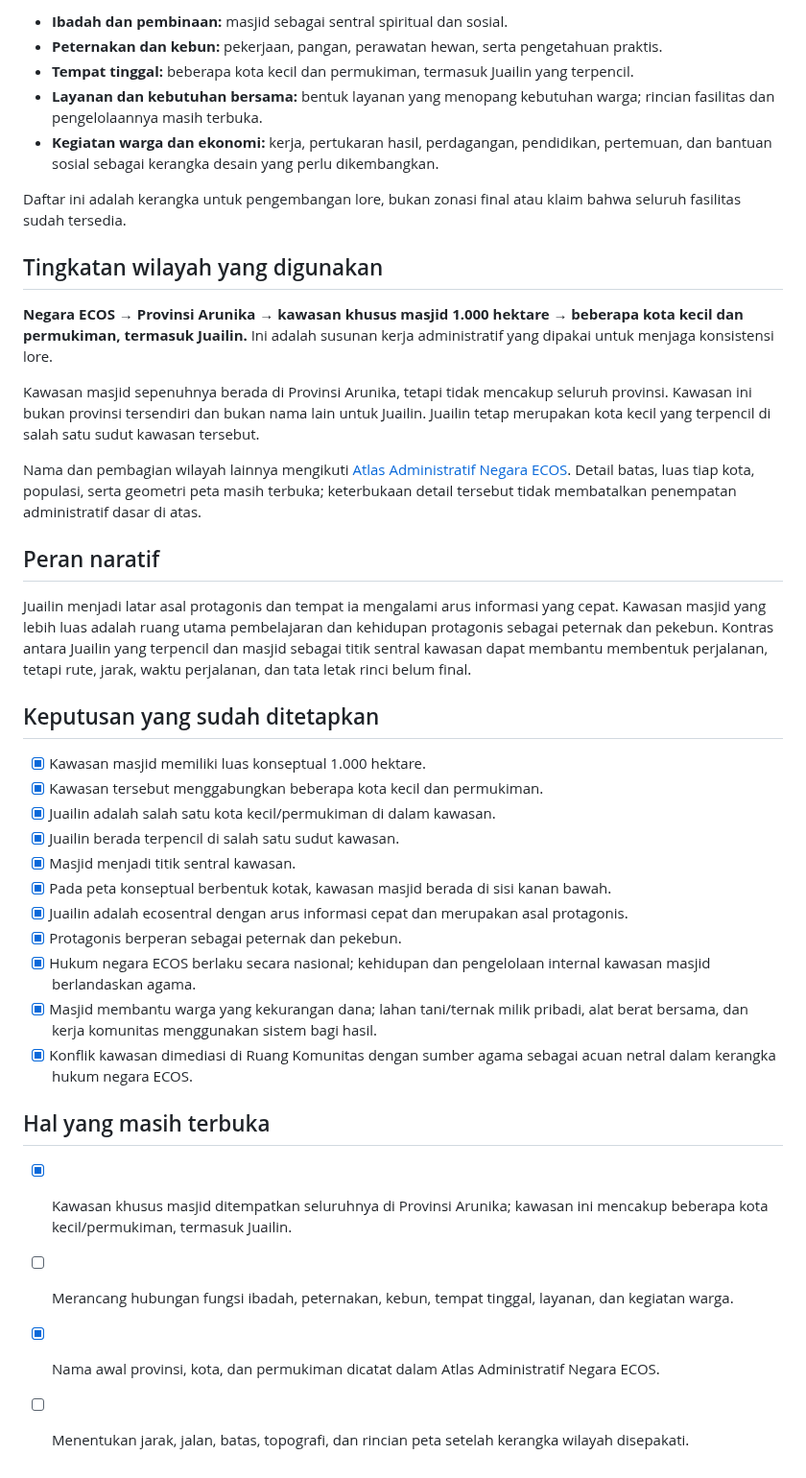
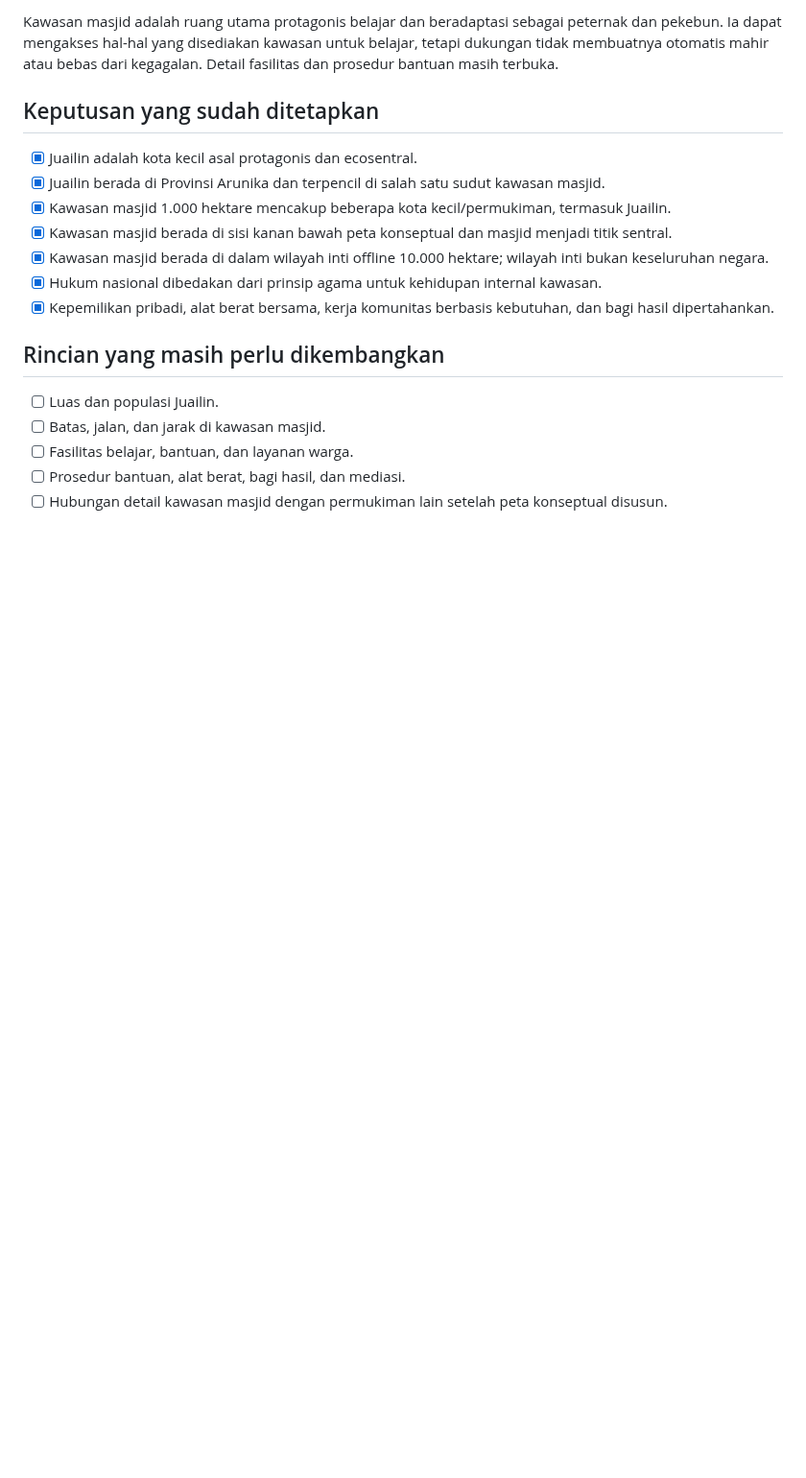
Before and after one commit to rllibo833-sudo/Ecos, a Markdown page: lore/02-dunia-dan-geografi/02-juailin-dan-kawasan-masjid.md, the part around one of its changes. Shown at 96% size. GitHub-like rendering; blank space fills up the shorter version.

Commit message:
docs(lore): align Juailin with unified world canon

```diff
--- a/lore/02-dunia-dan-geografi/02-juailin-dan-kawasan-masjid.md
+++ b/lore/02-dunia-dan-geografi/02-juailin-dan-kawasan-masjid.md
@@ -51,39 +34,19 @@ Jangan menyimpulkan bahwa semua aset dimiliki bersama, semua usaha dikelola nega
-- **Ibadah dan pembinaan:** masjid sebagai sentral spiritual dan sosial.
-- **Peternakan dan kebun:** pekerjaan, pangan, perawatan hewan, serta pengetahuan praktis.
-- **Tempat tinggal:** beberapa kota kecil dan permukiman, termasuk Juailin yang terpencil.
-- **Layanan dan kebutuhan bersama:** bentuk layanan yang menopang kebutuhan warga; rincian fasilitas dan pengelolaannya masih terbuka.
-- **Kegiatan warga dan ekonomi:** kerja, pertukaran hasil, perdagangan, pendidikan, pertemuan, dan bantuan sosial sebagai kerangka desain yang perlu dikembangkan.
-
-Daftar ini adalah kerangka untuk pengembangan lore, bukan zonasi final atau klaim bahwa seluruh fasilitas sudah tersedia.
-## Tingkatan wilayah yang digunakan
-
-**Negara ECOS → Provinsi Arunika → kawasan khusus masjid 1.000 hektare → beberapa kota kecil dan permukiman, termasuk Juailin.** Ini adalah susunan kerja administratif yang dipakai untuk menjaga konsistensi lore.
-
-Kawasan masjid sepenuhnya berada di Provinsi Arunika, tetapi tidak mencakup seluruh provinsi. Kawasan ini bukan provinsi tersendiri dan bukan nama lain untuk Juailin. Juailin tetap merupakan kota kecil yang terpencil di salah satu sudut kawasan tersebut.
-
-Nama dan pembagian wilayah lainnya mengikuti [Atlas Administratif Negara ECOS](08-atlas-administratif-negara-ecos.md). Detail batas, luas tiap kota, populasi, serta geometri peta masih terbuka; keterbukaan detail tersebut tidak membatalkan penempatan administratif dasar di atas.
-
-## Peran naratif
-
-Juailin menjadi latar asal protagonis dan tempat ia mengalami arus informasi yang cepat. Kawasan masjid yang lebih luas adalah ruang utama pembelajaran dan kehidupan protagonis sebagai peternak dan pekebun. Kontras antara Juailin yang terpencil dan masjid sebagai titik sentral kawasan dapat membantu membentuk perjalanan, tetapi rute, jarak, waktu perjalanan, dan tata letak rinci belum final.
+Kawasan masjid adalah ruang utama protagonis belajar dan beradaptasi sebagai peternak dan pekebun. Ia dapat mengakses hal-hal yang disediakan kawasan untuk belajar, tetapi dukungan tidak membuatnya otomatis mahir atau bebas dari kegagalan. Detail fasilitas dan prosedur bantuan masih terbuka.
 
 ## Keputusan yang sudah ditetapkan
 
-- [x] Kawasan masjid memiliki luas konseptual 1.000 hektare.
-- [x] Kawasan tersebut menggabungkan beberapa kota kecil dan permukiman.
-- [x] Juailin adalah salah satu kota kecil/permukiman di dalam kawasan.
-- [x] Juailin berada terpencil di salah satu sudut kawasan.
-- [x] Masjid menjadi titik sentral kawasan.
-- [x] Pada peta konseptual berbentuk kotak, kawasan masjid berada di sisi kanan bawah.
-- [x] Juailin adalah ecosentral dengan arus informasi cepat dan merupakan asal protagonis.
-- [x] Protagonis berperan sebagai peternak dan pekebun.
-- [x] Hukum negara ECOS berlaku secara nasional; kehidupan dan pengelolaan internal kawasan masjid berlandaskan agama.
-- [x] Masjid membantu warga yang kekurangan dana; lahan tani/ternak milik pribadi, alat berat bersama, dan kerja komunitas menggunakan sistem bagi hasil.
-- [x] Konflik kawasan dimediasi di Ruang Komunitas dengan sumber agama sebagai acuan netral dalam kerangka hukum negara ECOS.
+- [x] Juailin adalah kota kecil asal protagonis dan ecosentral.
+- [x] Juailin berada di Provinsi Arunika dan terpencil di salah satu sudut kawasan masjid.
+- [x] Kawasan masjid 1.000 hektare mencakup beberapa kota kecil/permukiman, termasuk Juailin.
+- [x] Kawasan masjid berada di sisi kanan bawah peta konseptual dan masjid menjadi titik sentral.
+- [x] Kawasan masjid berada di dalam wilayah inti offline 10.000 hektare; wilayah inti bukan keseluruhan negara.
+- [x] Hukum nasional dibedakan dari prinsip agama untuk kehidupan internal kawasan.
+- [x] Kepemilikan pribadi, alat berat bersama, kerja komunitas berbasis kebutuhan, dan bagi hasil dipertahankan.
 
-## Hal yang masih terbuka
+## Rincian yang masih perlu dikembangkan
 
-- [x] Kawasan khusus masjid ditempatkan seluruhnya di Provinsi Arunika; kawasan ini mencakup beberapa kota kecil/permukiman, termasuk Juailin.
-- [ ] Merancang hubungan fungsi ibadah, peternakan, kebun, tempat tinggal, layanan, dan kegiatan warga.
-- [x] Nama awal provinsi, kota, dan permukiman dicatat dalam Atlas Administratif Negara ECOS.
-- [ ] Menentukan jarak, jalan, batas, topografi, dan rincian peta setelah kerangka wilayah disepakati.
+- [ ] Luas dan populasi Juailin.
+- [ ] Batas, jalan, dan jarak di kawasan masjid.
+- [ ] Fasilitas belajar, bantuan, dan layanan warga.
+- [ ] Prosedur bantuan, alat berat, bagi hasil, dan mediasi.
+- [ ] Hubungan detail kawasan masjid dengan permukiman lain setelah peta konseptual disusun.
```
Also changed, not shown: other parts of lore/02-dunia-dan-geografi/02-juailin-dan-kawasan-masjid.md (+15 -32 lines).
